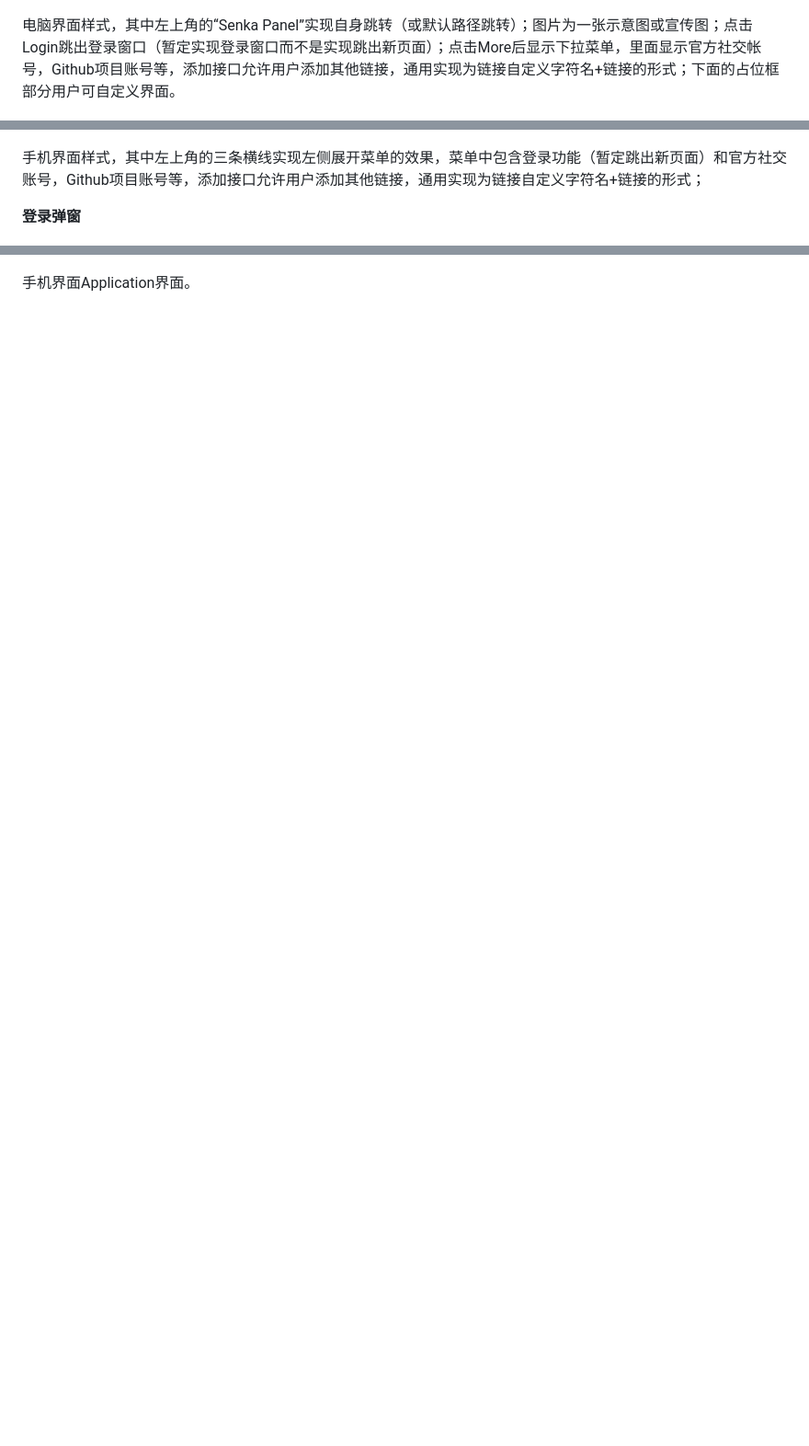
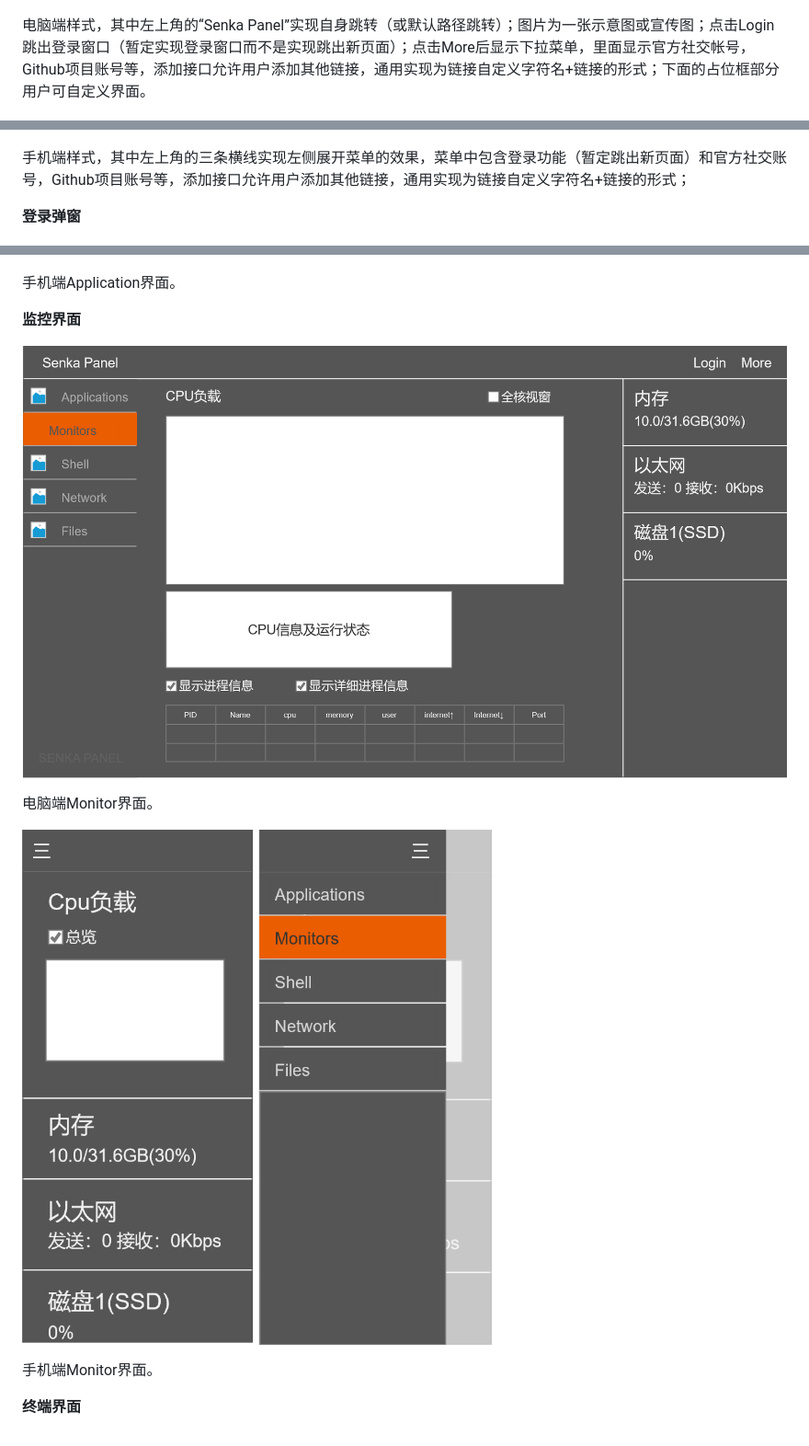
Before and after one commit to Oth1024/SenkaPanel, a Markdown page: Requirement/Requirement.md, 3 parts joined by grey strips. Shown: that part at 92% size. Rendered like a GitHub page; pictures changed too: Requirement/image-17.png (added), Requirement/image-18.png (added), Requirement/image-19.png (added); blank space fills up the shorter version.

```diff
--- a/Requirement/Requirement.md
+++ b/Requirement/Requirement.md
@@ -112,11 +112,11 @@ Senka Panel是一个集成了服务器状态监控，服务器命令行交互，
 
 ![](image-4.png)
 
-电脑界面样式，其中左上角的“Senka Panel”实现自身跳转（或默认路径跳转）；图片为一张示意图或宣传图；点击Login跳出登录窗口（暂定实现登录窗口而不是实现跳出新页面）；点击More后显示下拉菜单，里面显示官方社交帐号，Github项目账号等，添加接口允许用户添加其他链接，通用实现为链接自定义字符名+链接的形式；下面的占位框部分用户可自定义界面。
+电脑端样式，其中左上角的“Senka Panel”实现自身跳转（或默认路径跳转）；图片为一张示意图或宣传图；点击Login跳出登录窗口（暂定实现登录窗口而不是实现跳出新页面）；点击More后显示下拉菜单，里面显示官方社交帐号，Github项目账号等，添加接口允许用户添加其他链接，通用实现为链接自定义字符名+链接的形式；下面的占位框部分用户可自定义界面。
 
 ![](image-2.png)
 
-手机界面样式，其中左上角的三条横线实现左侧展开菜单的效果，菜单中包含登录功能（暂定跳出新页面）和官方社交账号，Github项目账号等，添加接口允许用户添加其他链接，通用实现为链接自定义字符名+链接的形式；
+手机端样式，其中左上角的三条横线实现左侧展开菜单的效果，菜单中包含登录功能（暂定跳出新页面）和官方社交账号，Github项目账号等，添加接口允许用户添加其他链接，通用实现为链接自定义字符名+链接的形式；
 
 **登录弹窗**
 
@@ -151,4 +151,17 @@ Senka Panel是一个集成了服务器状态监控，服务器命令行交互，
 ![](image-15.png)
 ![](image-16.png)
 
-手机界面Application界面。
+手机端Application界面。
+
+**监控界面**
+
+![](image-17.png)
+
+电脑端Monitor界面。
+
+![](image-18.png)
+![](image-19.png)
+
+手机端Monitor界面。
+
+**终端界面**
```
Also changed, not shown: other parts of Requirement/Requirement.md (+6 -6 lines), 2 other files.
